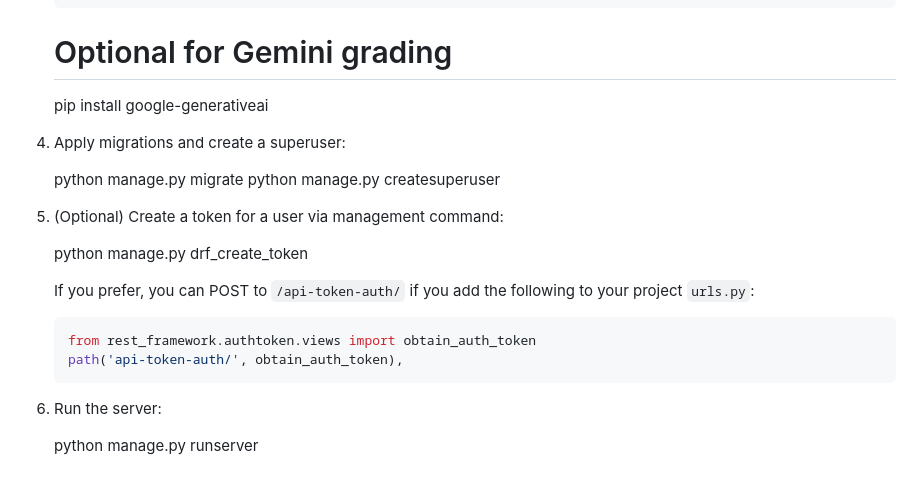
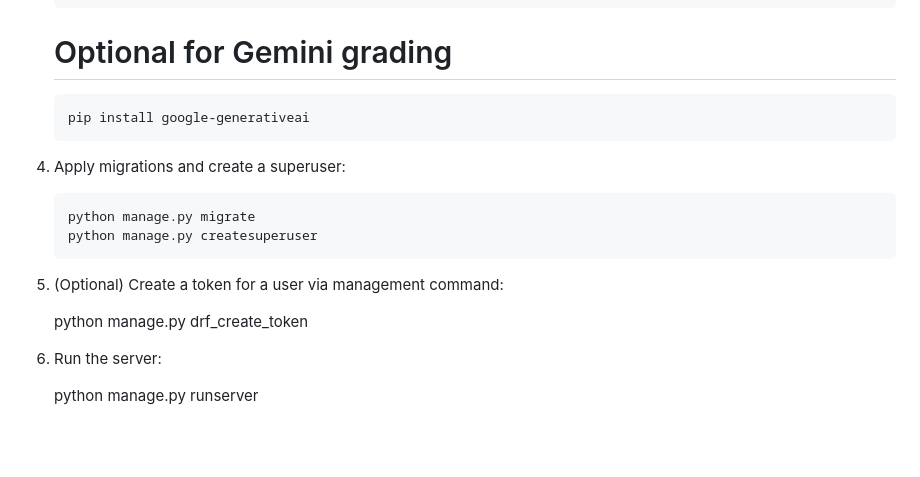
Before and after one commit to No-bodyq/ACAD-AI-test, a Markdown page: README.md, the part around the change. Drawn GitHub-style; blank space fills up the shorter version.

````diff
--- a/README.md
+++ b/README.md
@@ -26,23 +26,20 @@ This repository contains a Django + DRF mini assessment engine used for backend
 
    # Optional for Gemini grading
 
+   ```bash
    pip install google-generativeai
+   ```
 
 4. Apply migrations and create a superuser:
 
+   ```bash
    python manage.py migrate
    python manage.py createsuperuser
+   ```
 
 5. (Optional) Create a token for a user via management command:
 
    python manage.py drf_create_token <username>
-
-   If you prefer, you can POST to `/api-token-auth/` if you add the following to your project `urls.py`:
-
-   ```py
-   from rest_framework.authtoken.views import obtain_auth_token
-   path('api-token-auth/', obtain_auth_token),
-   ```
 
 6. Run the server:
 
````
